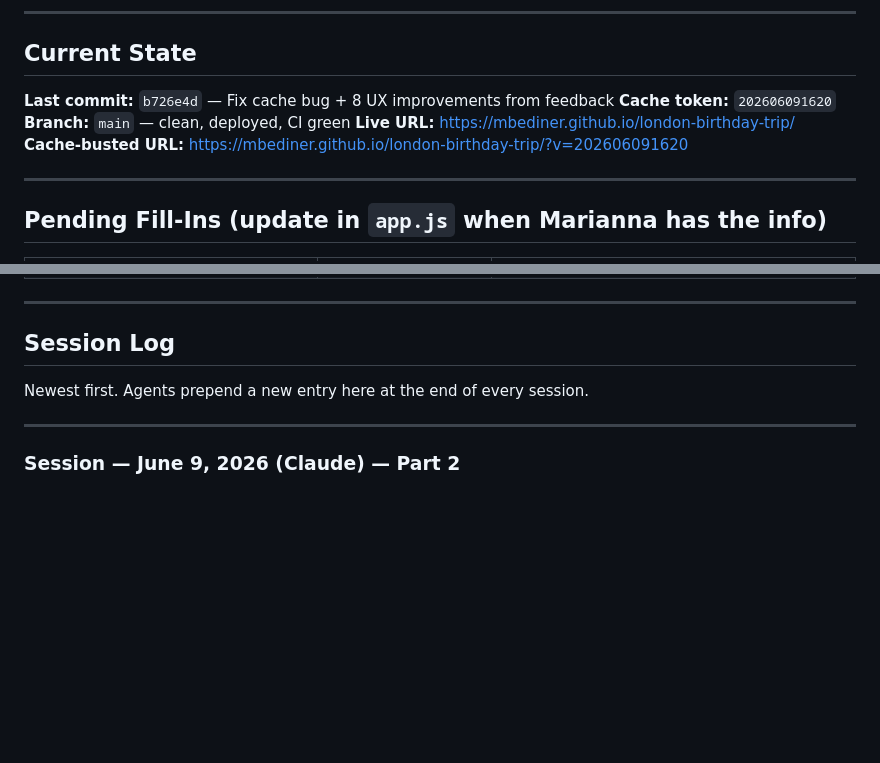
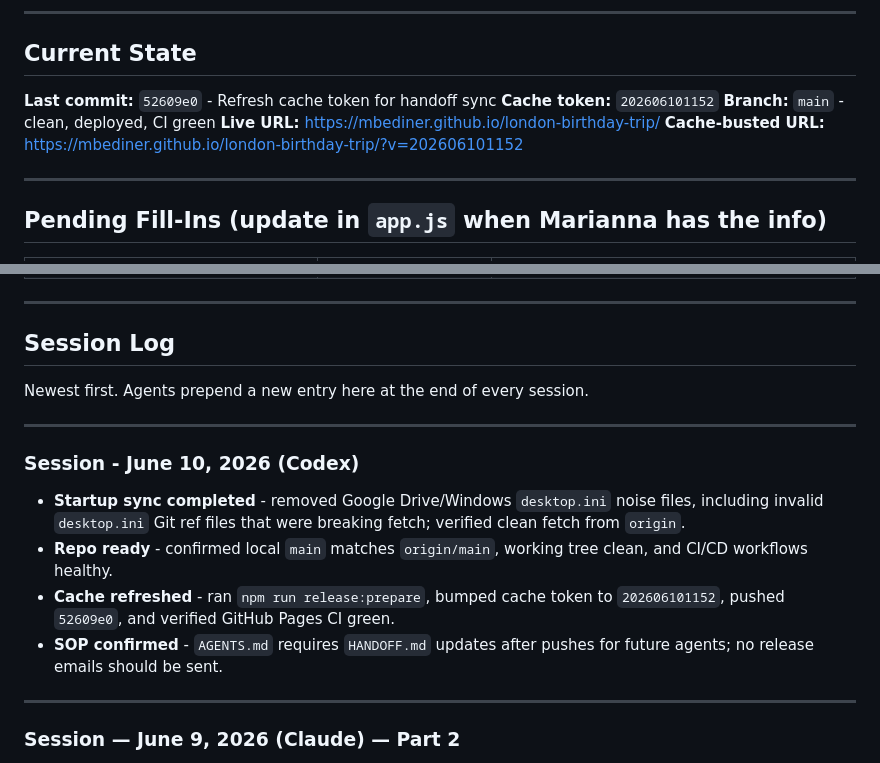
Before and after one commit to mbediner/london-birthday-trip, a Markdown page: HANDOFF.md, 2 parts joined by grey strips. GitHub-like rendering; blank space fills up the shorter version.

```diff
--- a/HANDOFF.md
+++ b/HANDOFF.md
@@ -6,14 +6,13 @@
 
 ## Current State
 
-**Last commit:** `b726e4d` — Fix cache bug + 8 UX improvements from feedback
-**Cache token:** `202606091620`
-**Branch:** `main` — clean, deployed, CI green
+**Last commit:** `52609e0` - Refresh cache token for handoff sync
+**Cache token:** `202606101152`
+**Branch:** `main` - clean, deployed, CI green
 **Live URL:** https://mbediner.github.io/london-birthday-trip/
-**Cache-busted URL:** https://mbediner.github.io/london-birthday-trip/?v=202606091620
+**Cache-busted URL:** https://mbediner.github.io/london-birthday-trip/?v=202606101152
 
 ---
-
 ## Pending Fill-Ins (update in `app.js` when Marianna has the info)
 
 | Item | Variable in app.js | Status |
@@ -35,6 +34,14 @@ Newest first. Agents prepend a new entry here at the end of every session.
 
 ---
 
+### Session - June 10, 2026 (Codex)
+
+- **Startup sync completed** - removed Google Drive/Windows `desktop.ini` noise files, including invalid `desktop.ini` Git ref files that were breaking fetch; verified clean fetch from `origin`.
+- **Repo ready** - confirmed local `main` matches `origin/main`, working tree clean, and CI/CD workflows healthy.
+- **Cache refreshed** - ran `npm run release:prepare`, bumped cache token to `202606101152`, pushed `52609e0`, and verified GitHub Pages CI green.
+- **SOP confirmed** - `AGENTS.md` requires `HANDOFF.md` updates after pushes for future agents; no release emails should be sent.
+
+---
 ### Session — June 9, 2026 (Claude) — Part 2
 
 - **SW cache bug fixed** — `booking_confirmation.jpg` was still in sw.js APP_SHELL pre-cache list after being moved to `assets/unused/`; `cache.addAll` fails the entire SW install if any file is missing, meaning new SWs never activated (root cause of "mobile cache never clears"). Removed the file from the list.
```
